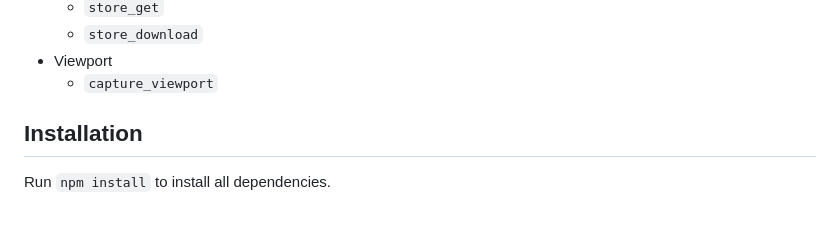
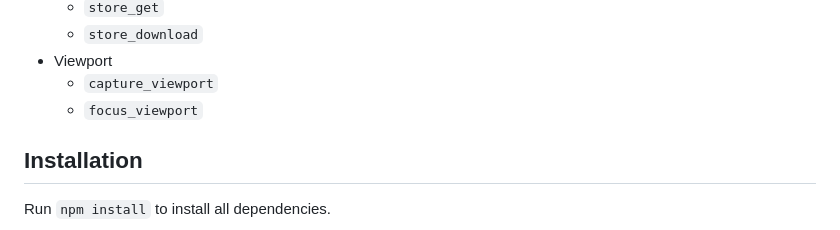
Before and after one commit to playcanvas/editor-mcp-server, a Markdown page: README.md, the part around the change. Rendered like a GitHub page.

```diff
--- a/README.md
+++ b/README.md
@@ -48,6 +48,7 @@ An MCP Server for automating the [PlayCanvas Editor](https://playcanvas.com/prod
   * `store_download`
 * Viewport
   * `capture_viewport`
+  * `focus_viewport`
 
 ## Installation
 
```
